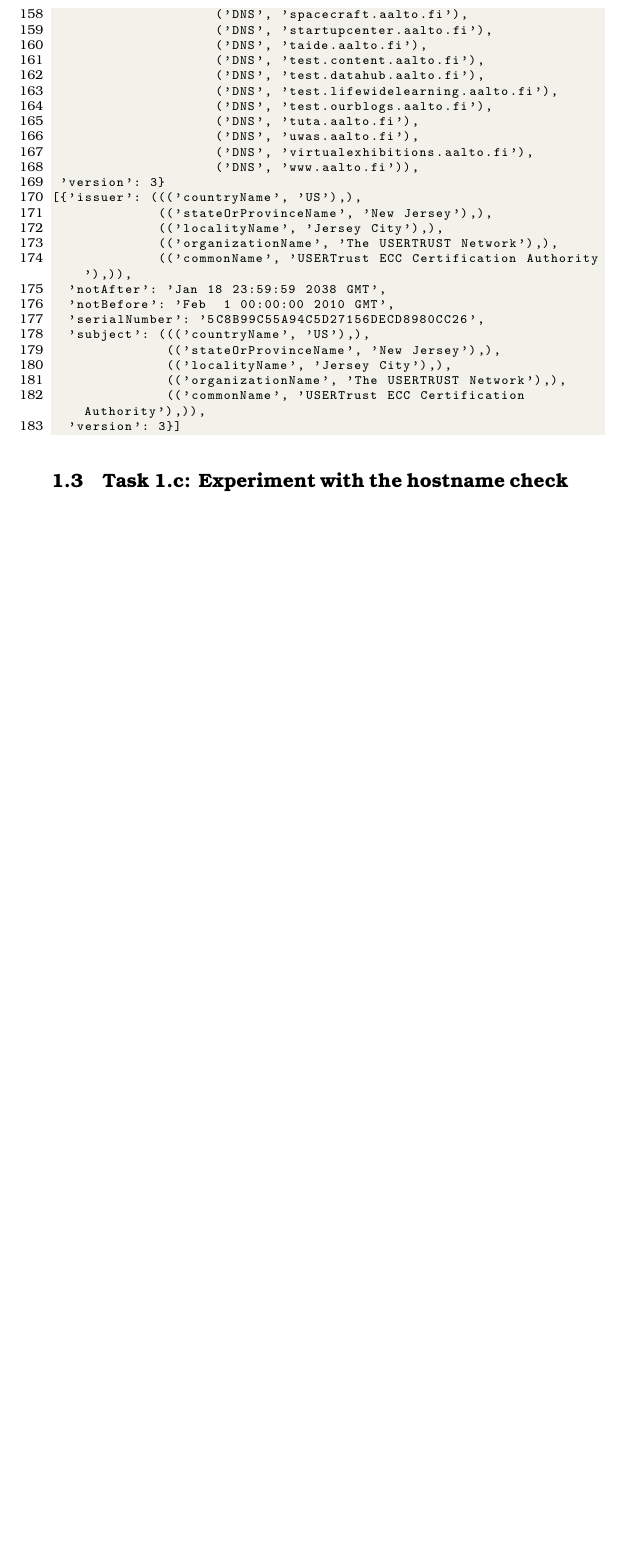
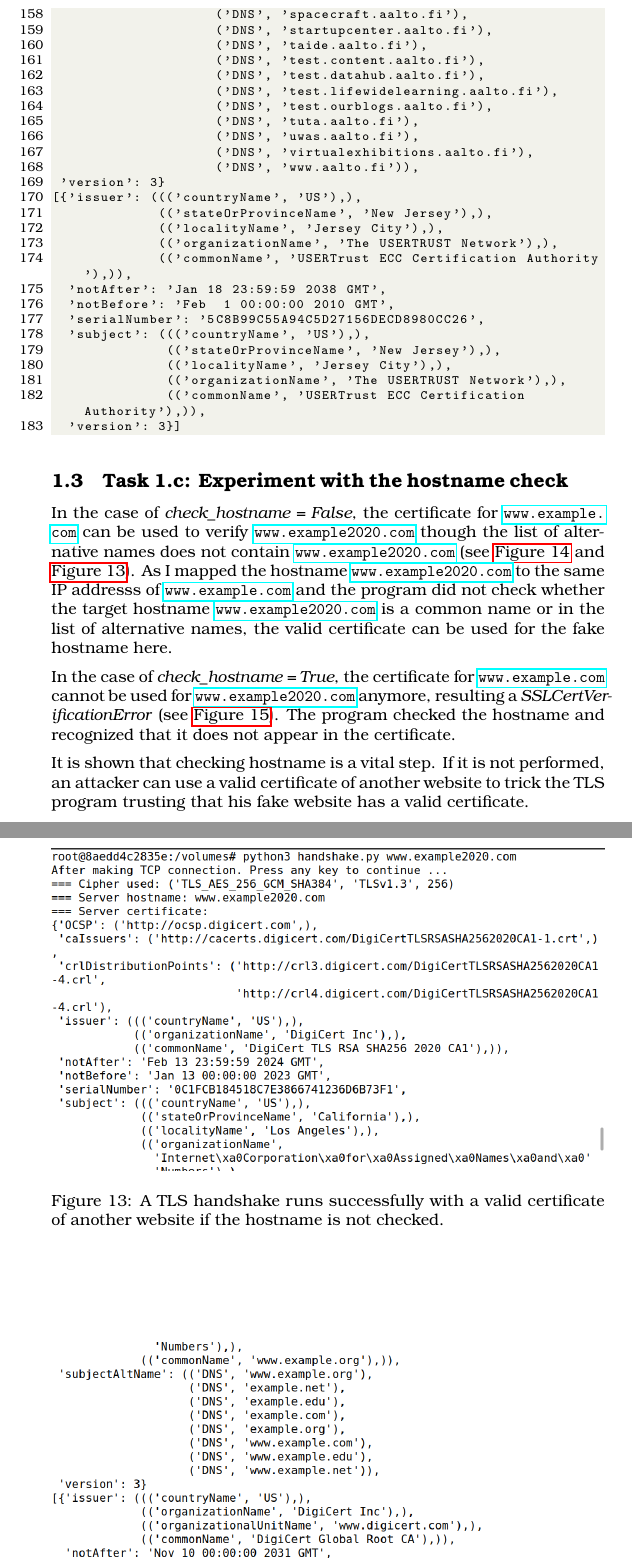
Before and after one commit to ancuongnguyen07/Cyber2_Prac_Ex, a LaTeX document (Ex5-Tls/answer_sheet.tex, which reads Ex5-Tls/tex/task1.tex): part of page 14 of 14 before the commit and two parts of pages 14 and 15 of 18 after it, the two joined at a grey line, cut so that both start at the same text, the shorter picture padded with empty space. Compiled offline with pdfLaTeX.

Commit message:
[ex5][task1.c-d] draft done

```diff
--- a/Ex5-Tls/tex/task1.tex
+++ b/Ex5-Tls/tex/task1.tex
@@ -450,3 +450,10 @@
 %%%%%
 \subsection{Task 1.c: Experiment with the hostname check}
 %%%%%
+
+\begin{figure}
+    \centering
+    \includegraphics[height=\textheight,width=\textwidth,keepaspectratio]
+    {figures/hostname_check_false.png}
+    \caption{A TLS handshake runs successfully with a valid certificate of another
+    website if the hostname is not checked.}
@@ -452,0 +468,10 @@
+    \label{fig:example_alt_name}
+\end{figure}
+
+In the case of \emph{check\_hostname = False}, the certificate for \url{www.example.com}
+can be used to verify \url{www.example2020.com} though the list of alternative names
+does not contain \url{www.example2020.com} (see \autoref{fig:example_alt_name} and
+\autoref{fig:hostname_check_false}). As I mapped the hostname \url{www.example2020.com}
+to the same IP addresss of \url{www.example.com} and the program did not check whether
+the target hostname \url{www.example2020.com} is a common name or in the list of
+alternative names, the valid certificate can be used for the fake hostname here.
@@ -452,0 +485,11 @@
+    \label{fig:hostname_check_true}
+\end{figure}
+
+In the case of \emph{check\_hostname = True}, the certificate for \url{www.example.com}
+cannot be used for \url{www.example2020.com} anymore, resulting a \emph{SSLCertVerificationError}
+(see \autoref{fig:hostname_check_true}). The program checked the hostname and recognized
+that it does not appear in the certificate.
+
+It is shown that checking hostname is a vital step. If it is not performed, an attacker can
+use a valid certificate of another website to trick the TLS program trusting that his fake
+website has a valid certificate.
```
Also changed, not shown: Ex5-Tls/figures/alt_name_example.png (added), Ex5-Tls/figures/hostname_check_false.png (added), Ex5-Tls/figures/hostname_check_true.png (added), Ex5-Tls/figures/http_req_image_fetching.png (added), Ex5-Tls/figures/http_req_index.png (added), Ex5-Tls/tex/task1.tex (55 more changed lines).
